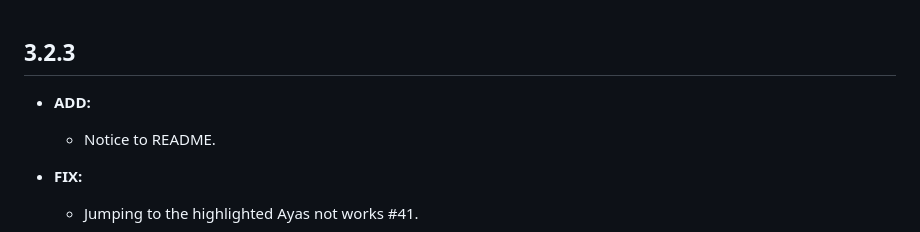
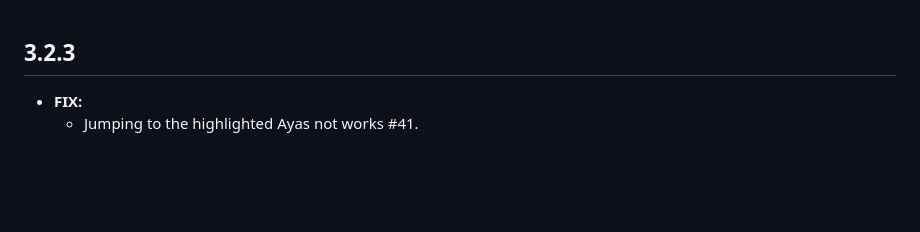
Before and after one commit to alheekmahlib/quran_library, a Markdown page: CHANGELOG.md, the part around the change. Drawn GitHub-style; blank space fills up the shorter version.

```diff
--- a/CHANGELOG.md
+++ b/CHANGELOG.md
@@ -1,7 +1,4 @@
 ## 3.2.3
-
-* **ADD:**
-  * Notice to README.
 
 * **FIX:**
   * Jumping to the highlighted Ayas not works #41.
```
